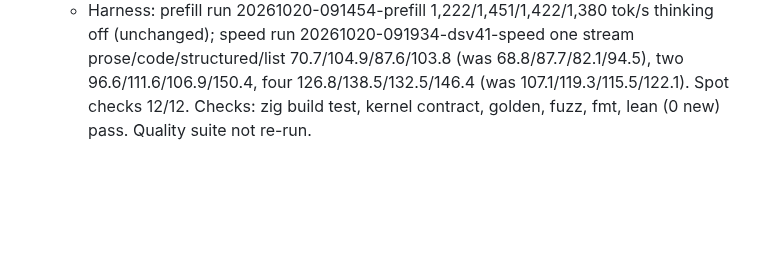
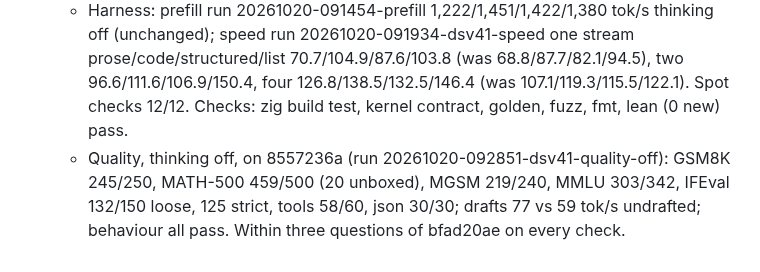
Before and after one commit to BobClawblaw/deepseek-v41-flash-mlx-m5-ultra, a Markdown page: PLAN.md, the part around the change. GitHub-like rendering; blank space fills up the shorter version.

```diff
--- a/PLAN.md
+++ b/PLAN.md
@@ -329,4 +329,7 @@ top-1 agreement and logit error against the shipped fp4 weights).
   - Harness: prefill run 20261020-091454-prefill 1,222/1,451/1,422/1,380 tok/s thinking off (unchanged); speed run
     20261020-091934-dsv41-speed one stream prose/code/structured/list 70.7/104.9/87.6/103.8 (was 68.8/87.7/82.1/94.5),
     two 96.6/111.6/106.9/150.4, four 126.8/138.5/132.5/146.4 (was 107.1/119.3/115.5/122.1). Spot checks 12/12.
-    Checks: zig build test, kernel contract, golden, fuzz, fmt, lean (0 new) pass. Quality suite not re-run.
+    Checks: zig build test, kernel contract, golden, fuzz, fmt, lean (0 new) pass.
+  - Quality, thinking off, on 8557236a (run 20261020-092851-dsv41-quality-off): GSM8K 245/250, MATH-500 459/500 (20
+    unboxed), MGSM 219/240, MMLU 303/342, IFEval 132/150 loose, 125 strict, tools 58/60, json 30/30; drafts 77 vs 59
+    tok/s undrafted; behaviour all pass. Within three questions of bfad20ae on every check.
```
Also changed, not shown: README.md (+21 -23 lines).
